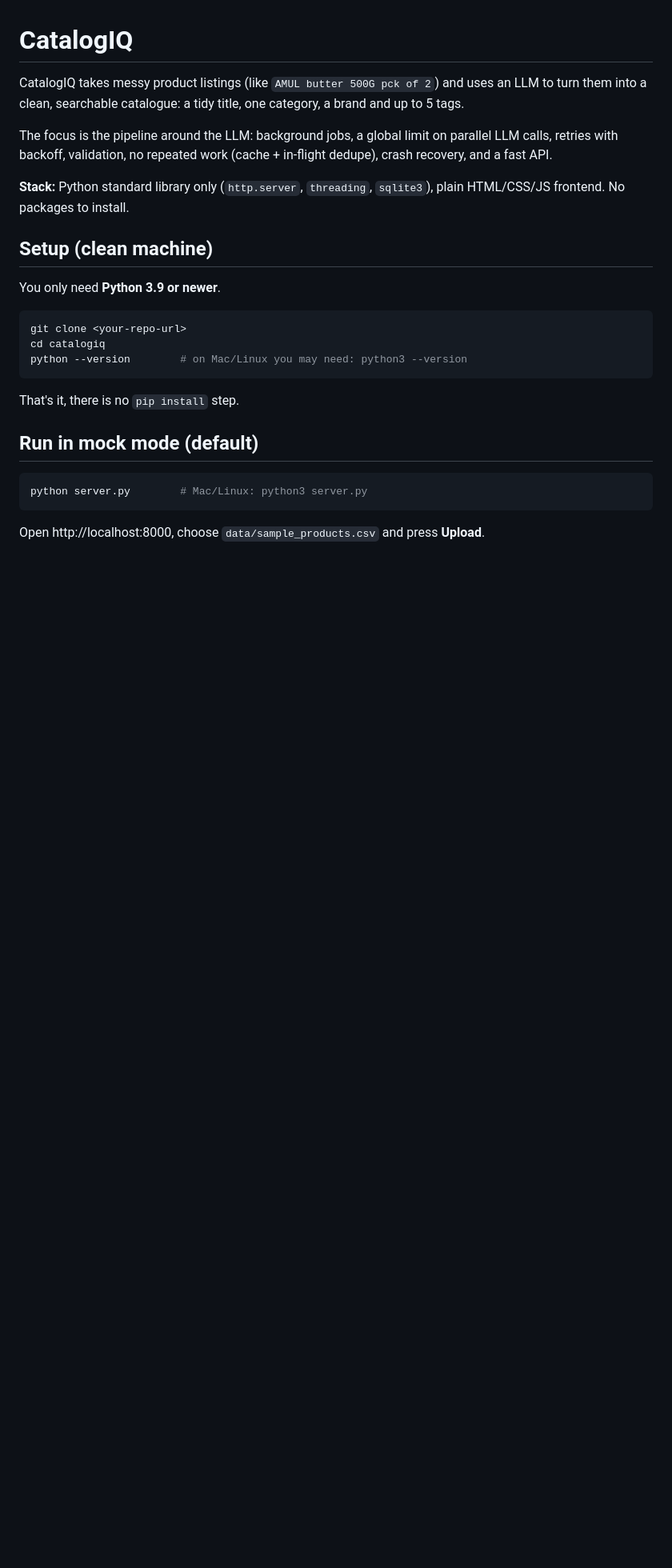
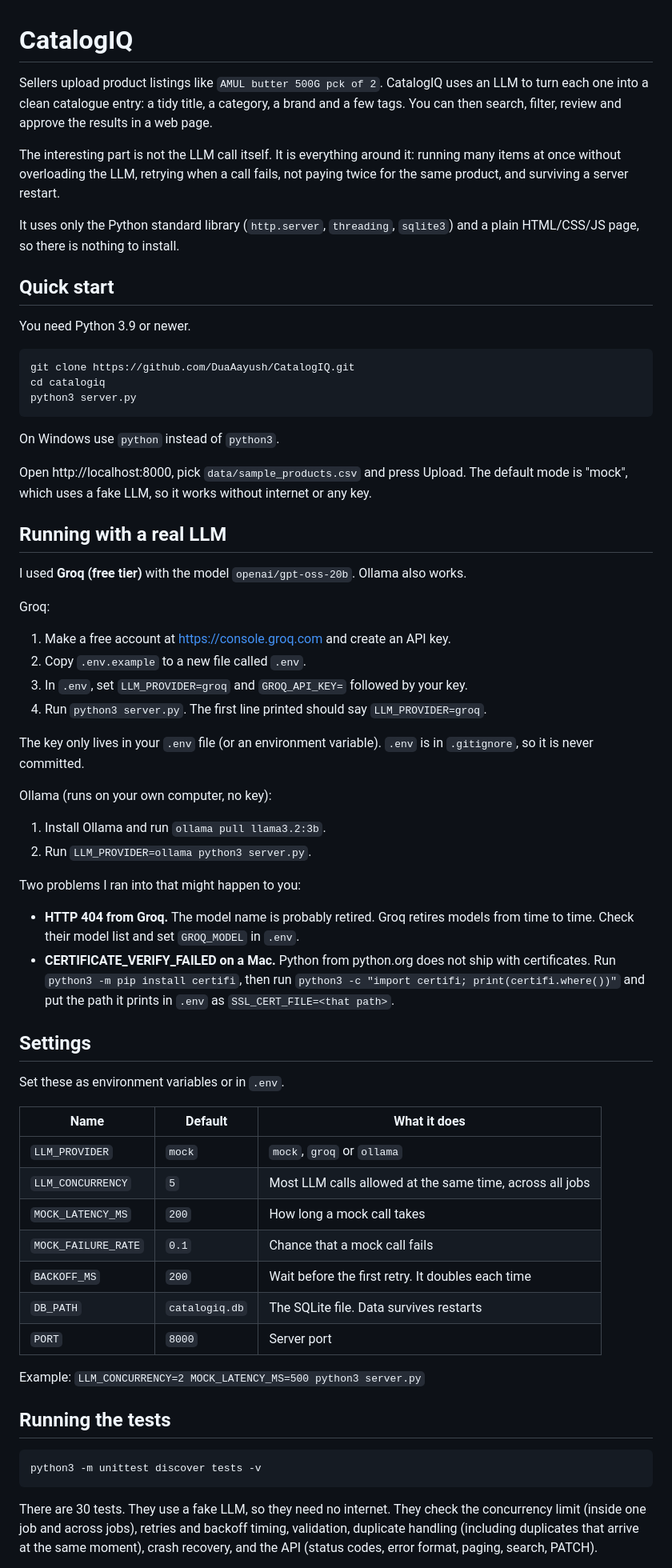
Before and after one commit to DuaAayush/CatalogIQ, a Markdown page: README.md, the part around one of its changes. Shown at 80% size. GitHub-like rendering; blank space fills up the shorter version.

````diff
--- a/README.md
+++ b/README.md
@@ -1,28 +1,69 @@
 # CatalogIQ
 
-CatalogIQ takes messy product listings (like `AMUL butter 500G pck of 2`) and uses an LLM to turn them into a clean, searchable catalogue: a tidy title, one category, a brand and up to 5 tags.
+Sellers upload product listings like `AMUL butter 500G pck of 2`. CatalogIQ uses an LLM to turn each one into a clean catalogue entry: a tidy title, a category, a brand and a few tags. You can then search, filter, review and approve the results in a web page.
 
-The focus is the pipeline around the LLM: background jobs, a global limit on parallel LLM calls, retries with backoff, validation, no repeated work (cache + in-flight dedupe), crash recovery, and a fast API.
+The interesting part is not the LLM call itself. It is everything around it: running many items at once without overloading the LLM, retrying when a call fails, not paying twice for the same product, and surviving a server restart.
 
-**Stack:** Python standard library only (`http.server`, `threading`, `sqlite3`), plain HTML/CSS/JS frontend. No packages to install.
+It uses only the Python standard library (`http.server`, `threading`, `sqlite3`) and a plain HTML/CSS/JS page, so there is nothing to install.
 
-## Setup (clean machine)
+## Quick start
 
-You only need **Python 3.9 or newer**.
+You need Python 3.9 or newer.
 
 ```bash
-git clone <your-repo-url>
+git clone https://github.com/DuaAayush/CatalogIQ.git
 cd catalogiq
-python --version        # on Mac/Linux you may need: python3 --version
+python3 server.py
 ```
 
-That's it, there is no `pip install` step.
+On Windows use `python` instead of `python3`.
 
-## Run in mock mode (default)
+Open http://localhost:8000, pick `data/sample_products.csv` and press Upload. The default mode is "mock", which uses a fake LLM, so it works without internet or any key.
+
+## Running with a real LLM
+
+I used **Groq (free tier)** with the model `openai/gpt-oss-20b`. Ollama also works.
+
+Groq:
+
+1. Make a free account at https://console.groq.com and create an API key.
+2. Copy `.env.example` to a new file called `.env`.
+3. In `.env`, set `LLM_PROVIDER=groq` and `GROQ_API_KEY=` followed by your key.
+4. Run `python3 server.py`. The first line printed should say `LLM_PROVIDER=groq`.
+
+The key only lives in your `.env` file (or an environment variable). `.env` is in `.gitignore`, so it is never committed.
+
+Ollama (runs on your own computer, no key):
+
+1. Install Ollama and run `ollama pull llama3.2:3b`.
+2. Run `LLM_PROVIDER=ollama python3 server.py`.
+
+Two problems I ran into that might happen to you:
+
+- **HTTP 404 from Groq.** The model name is probably retired. Groq retires models from time to time. Check their model list and set `GROQ_MODEL` in `.env`.
+- **CERTIFICATE_VERIFY_FAILED on a Mac.** Python from python.org does not ship with certificates. Run `python3 -m pip install certifi`, then run `python3 -c "import certifi; print(certifi.where())"` and put the path it prints in `.env` as `SSL_CERT_FILE=<that path>`.
+
+## Settings
+
+Set these as environment variables or in `.env`.
+
+| Name | Default | What it does |
+|---|---|---|
+| `LLM_PROVIDER` | `mock` | `mock`, `groq` or `ollama` |
+| `LLM_CONCURRENCY` | `5` | Most LLM calls allowed at the same time, across all jobs |
+| `MOCK_LATENCY_MS` | `200` | How long a mock call takes |
+| `MOCK_FAILURE_RATE` | `0.1` | Chance that a mock call fails |
+| `BACKOFF_MS` | `200` | Wait before the first retry. It doubles each time |
+| `DB_PATH` | `catalogiq.db` | The SQLite file. Data survives restarts |
+| `PORT` | `8000` | Server port |
+
+Example: `LLM_CONCURRENCY=2 MOCK_LATENCY_MS=500 python3 server.py`
+
+## Running the tests
 
 ```bash
-python server.py        # Mac/Linux: python3 server.py
+python3 -m unittest discover tests -v
 ```
 
-Open http://localhost:8000, choose `data/sample_products.csv` and press **Upload**.
+There are 30 tests. They use a fake LLM, so they need no internet. They check the concurrency limit (inside one job and across jobs), retries and backoff timing, validation, duplicate handling (including duplicates that arrive at the same moment), crash recovery, and the API (status codes, error format, paging, search, PATCH).
 
````
Also changed, not shown: other parts of README.md (+38 -77 lines).
